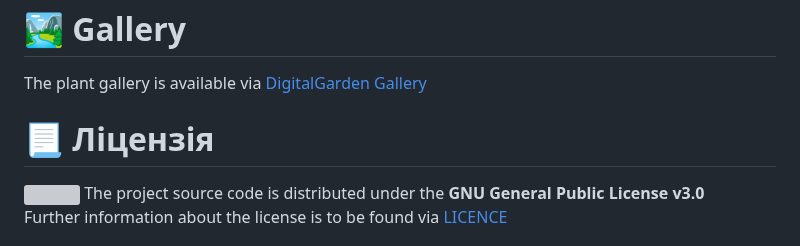
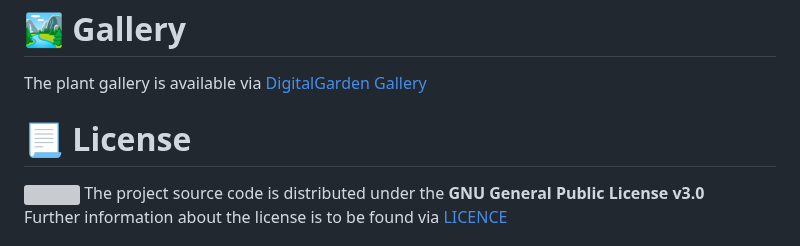
Before and after one commit to codemorphist/DigitalGarden, a Markdown page: README.md, the part around the change. GitHub-like rendering; grey boxes are pictures that could not be loaded.

```diff
--- a/README.md
+++ b/README.md
@@ -229,7 +229,7 @@ In this Section you will find detailed information regarding generating plants,
 The plant gallery is available via [DigitalGarden Gallery](https://codemorph.xyz/DigitalGarden/)
 
 <!-- toc --><a name="license"></a>
-# 📃 Ліцензія
+# 📃 License
 
 <img src="https://upload.wikimedia.org/wikipedia/commons/thumb/2/22/Heckert_GNU_white.svg/1024px-Heckert_GNU_white.svg.png" width="100" align="right"></img>
 The project source code is distributed under the **GNU General Public License v3.0**
```
